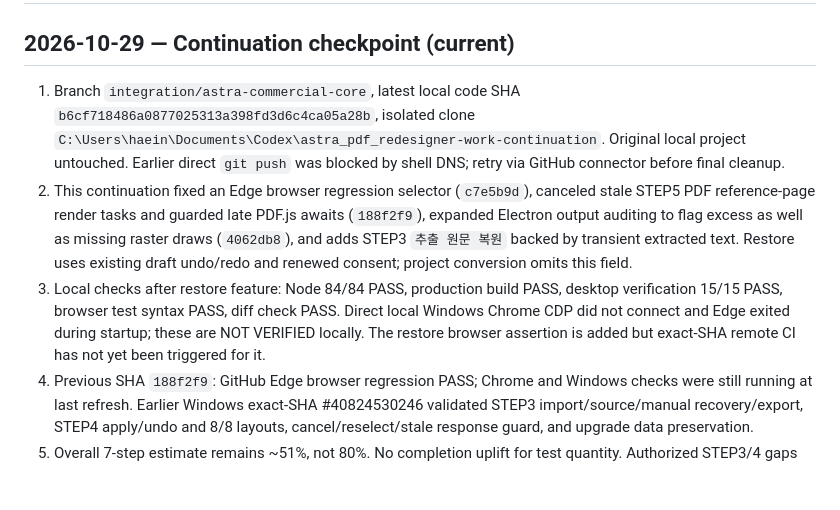
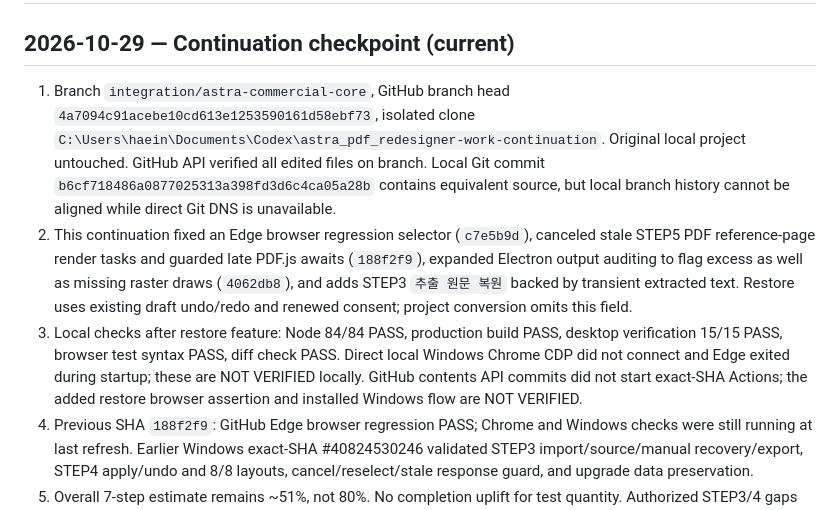
Before and after one commit to hibi89/astra_pdf_redesigner, a Markdown page: HANDOFF.md, the part around the change. Drawn GitHub-style; blank space fills up the shorter version.

Commit message:
docs: confirm remote branch and CI state

```diff
--- a/HANDOFF.md
+++ b/HANDOFF.md
@@ -1,9 +1,9 @@
 # HANDOFF — Astra PDF Redesigner
 ## 2026-10-29 — Continuation checkpoint (current)
 
-1. Branch `integration/astra-commercial-core`, latest local code SHA `b6cf718486a0877025313a398fd3d6c4ca05a28b`, isolated clone `C:\Users\haein\Documents\Codex\astra_pdf_redesigner-work-continuation`. Original local project untouched. Earlier direct `git push` was blocked by shell DNS; retry via GitHub connector before final cleanup.
+1. Branch `integration/astra-commercial-core`, GitHub branch head `4a7094c91acebe10cd613e1253590161d58ebf73`, isolated clone `C:\Users\haein\Documents\Codex\astra_pdf_redesigner-work-continuation`. Original local project untouched. GitHub API verified all edited files on branch. Local Git commit `b6cf718486a0877025313a398fd3d6c4ca05a28b` contains equivalent source, but local branch history cannot be aligned while direct Git DNS is unavailable.
 2. This continuation fixed an Edge browser regression selector (`c7e5b9d`), canceled stale STEP5 PDF reference-page render tasks and guarded late PDF.js awaits (`188f2f9`), expanded Electron output auditing to flag excess as well as missing raster draws (`4062db8`), and adds STEP3 `추출 원문 복원` backed by transient extracted text. Restore uses existing draft undo/redo and renewed consent; project conversion omits this field.
-3. Local checks after restore feature: Node 84/84 PASS, production build PASS, desktop verification 15/15 PASS, browser test syntax PASS, diff check PASS. Direct local Windows Chrome CDP did not connect and Edge exited during startup; these are NOT VERIFIED locally. The restore browser assertion is added but exact-SHA remote CI has not yet been triggered for it.
+3. Local checks after restore feature: Node 84/84 PASS, production build PASS, desktop verification 15/15 PASS, browser test syntax PASS, diff check PASS. Direct local Windows Chrome CDP did not connect and Edge exited during startup; these are NOT VERIFIED locally. GitHub contents API commits did not start exact-SHA Actions; the added restore browser assertion and installed Windows flow are NOT VERIFIED.
 4. Previous SHA `188f2f9`: GitHub Edge browser regression PASS; Chrome and Windows checks were still running at last refresh. Earlier Windows exact-SHA #40824530246 validated STEP3 import/source/manual recovery/export, STEP4 apply/undo and 8/8 layouts, cancel/reselect/stale response guard, and upgrade data preservation.
 5. Overall 7-step estimate remains ~51%, not 80%. No completion uplift for test quantity. Authorized STEP3/4 gaps addressed in code include source block/text omission review and manual recovery, all built-in design compare/apply/undo and exported PDF audits. Remaining scoped blockers include real customer PDF acceptance and buyer physical Windows GUI/print acceptance; saved user presets require schema/migration approval. STEP5 URL/persistent reference library, STEP6 internet search/integrations, OCR/model download/external paid service, merge/deployment/sale are not authorized.
 6. Do not delete this clone until its pushed branch SHA and clean tree are confirmed. The original workspace must remain untouched.
```
